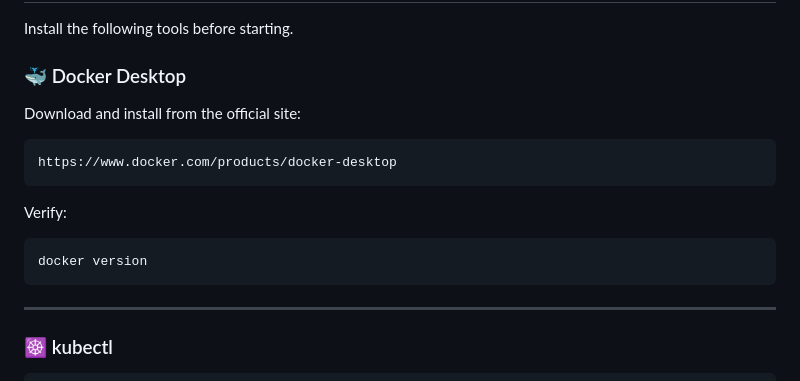
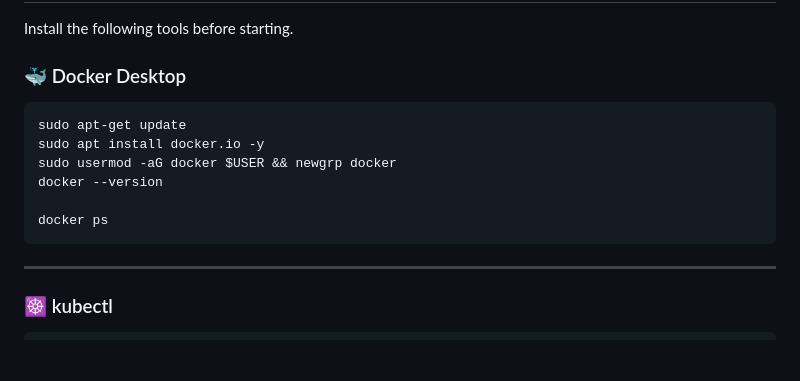
Before and after one commit to Amitabh-DevOps/ArgoCD, a Markdown page: argocd-setup.md, the part around the change. Drawn GitHub-style; blank space fills up the shorter version.

Commit message:
updated docker installation

````diff
--- a/argocd-setup.md
+++ b/argocd-setup.md
@@ -10,13 +10,13 @@ Install the following tools before starting.
 
 ### 🐳 Docker Desktop
 
-Download and install from the official site:
-```
-https://www.docker.com/products/docker-desktop
-```
-Verify:
 ```bash
-docker version
+sudo apt-get update
+sudo apt install docker.io -y
+sudo usermod -aG docker $USER && newgrp docker
+docker --version
+
+docker ps
 ```
 
 ---
````
